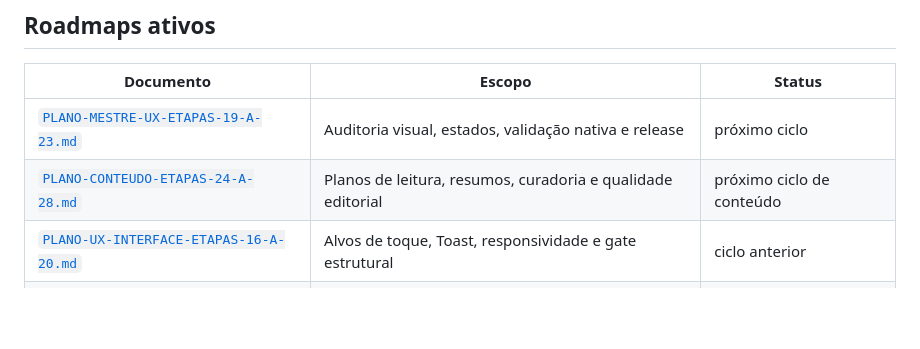
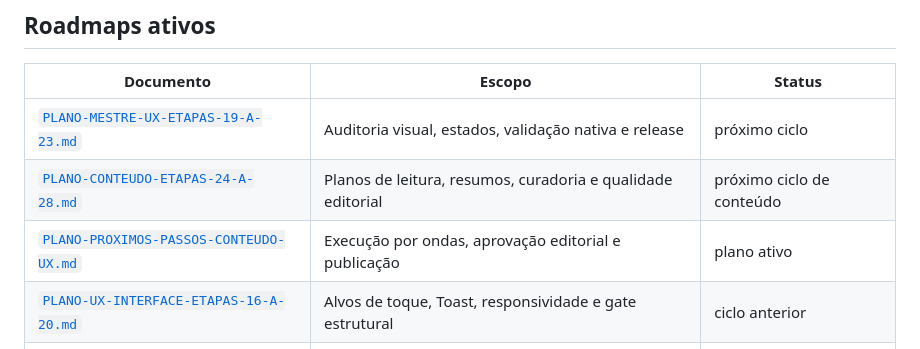
Before and after one commit to LoadCG/biblia-plataforma, a Markdown page: DOCUMENTACAO.md, the part around the change. Rendered like a GitHub page; blank space fills up the shorter version.

Commit message:
docs: definir proximos passos de conteudo e ux

```diff
--- a/DOCUMENTACAO.md
+++ b/DOCUMENTACAO.md
@@ -19,6 +19,7 @@ na raiz para preservar links históricos, mas estão classificados por finalidad
 |---|---|---|
 | [`PLANO-MESTRE-UX-ETAPAS-19-A-23.md`](./PLANO-MESTRE-UX-ETAPAS-19-A-23.md) | Auditoria visual, estados, validação nativa e release | próximo ciclo |
 | [`PLANO-CONTEUDO-ETAPAS-24-A-28.md`](./PLANO-CONTEUDO-ETAPAS-24-A-28.md) | Planos de leitura, resumos, curadoria e qualidade editorial | próximo ciclo de conteúdo |
+| [`PLANO-PROXIMOS-PASSOS-CONTEUDO-UX.md`](./PLANO-PROXIMOS-PASSOS-CONTEUDO-UX.md) | Execução por ondas, aprovação editorial e publicação | plano ativo |
 | [`PLANO-UX-INTERFACE-ETAPAS-16-A-20.md`](./PLANO-UX-INTERFACE-ETAPAS-16-A-20.md) | Alvos de toque, Toast, responsividade e gate estrutural | ciclo anterior |
 | [`PLANO-UX-INTERFACE-ETAPAS-11-A-15.md`](./PLANO-UX-INTERFACE-ETAPAS-11-A-15.md) | Busca, Salvo, Planos e estados transitórios iniciais | histórico recente |
 | [`PLANO-EXECUCAO-ETAPAS-6-A-10.md`](./PLANO-EXECUCAO-ETAPAS-6-A-10.md) | CI, SEO, Maestro, acessibilidade e EAS | histórico recente |
```
Also changed, not shown: PLANO-PROXIMOS-PASSOS-CONTEUDO-UX.md (added, +126 -0 lines).
